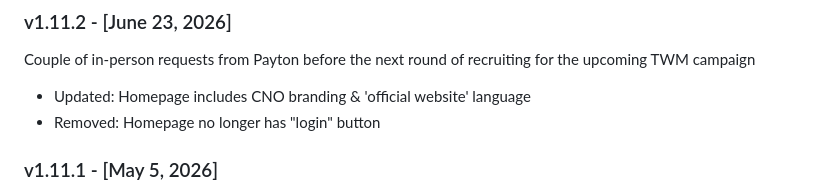
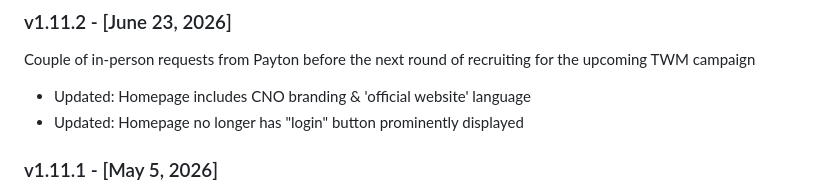
Before and after one commit to choctaw-nation/photo-talent-database, a Markdown page: readme.md, the part around the change. GitHub-like rendering.

```diff
--- a/readme.md
+++ b/readme.md
@@ -9,7 +9,7 @@ A WordPress site to allow the photo team to find models for different photoshoot
 Couple of in-person requests from Payton before the next round of recruiting for the upcoming TWM campaign
 
 -   Updated: Homepage includes CNO branding & 'official website' language
--   Removed: Homepage no longer has "login" button
+-   Updated: Homepage no longer has "login" button prominently displayed
 
 ### v1.11.1 - [May 5, 2026]
 
```
